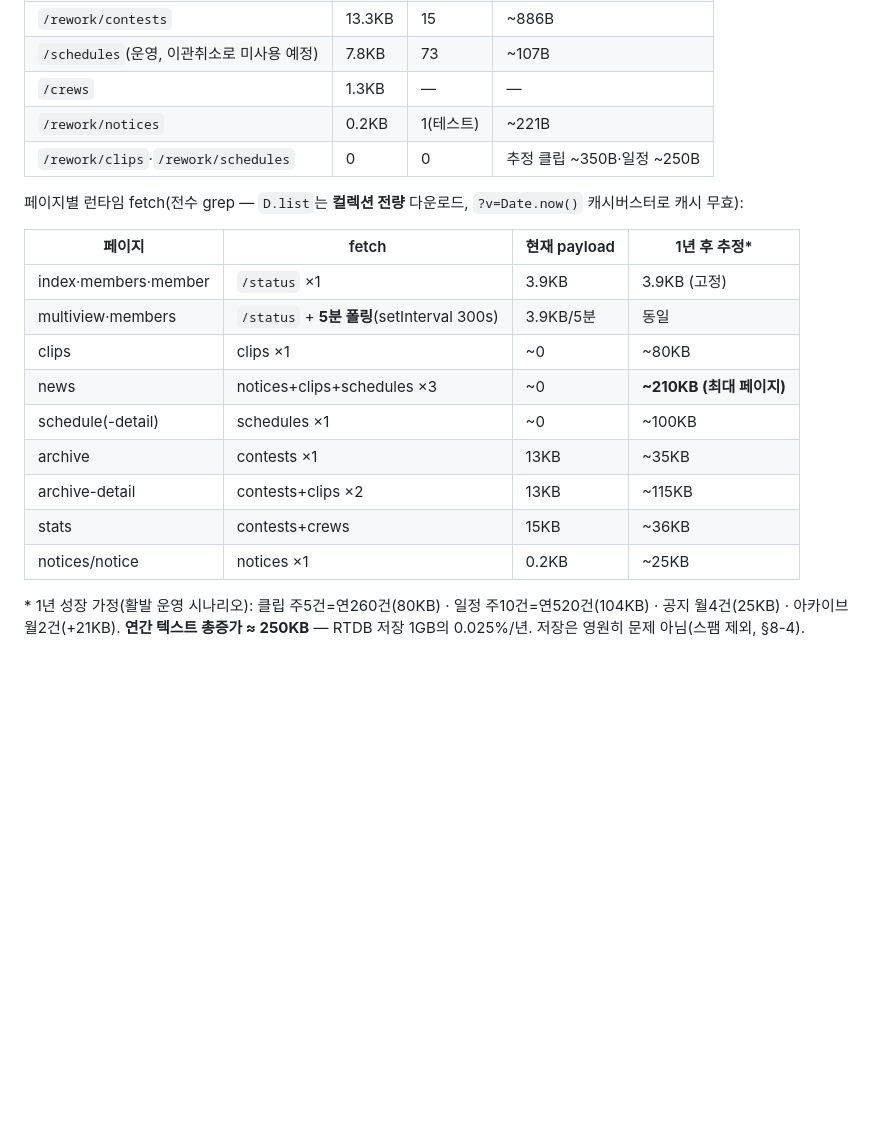
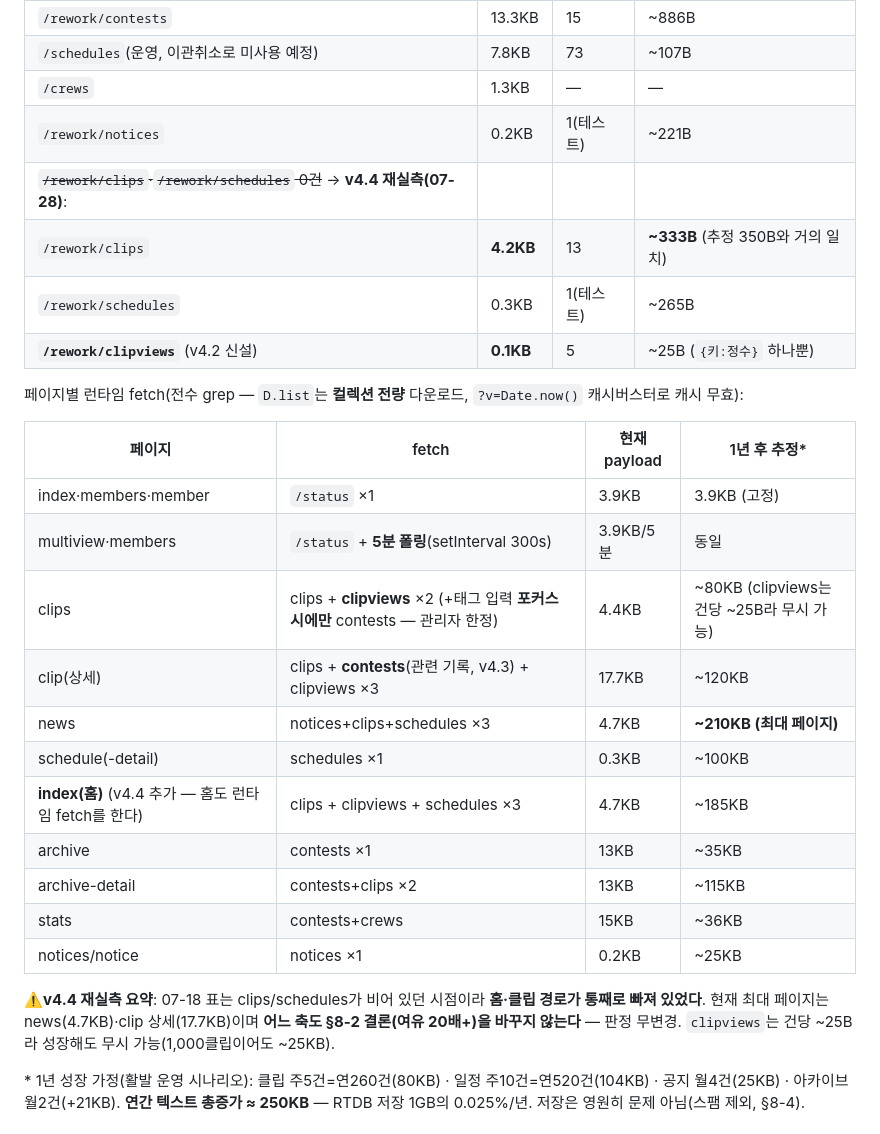
Before and after one commit to HotCake0/Test_version, a Markdown page: ROADMAP.md, the part around the change. Drawn GitHub-style; blank space fills up the shorter version.

Commit message:
§8-1 용량표 재실측 (clipviews 등재 + 홈 경로 누락 보정)
07-18 표는 clips/schedules가 비어 있던 시점 기준이라 홈·클립 경로가
통째로 빠져 있었고, v4.2에 신설된 clipviews도 미등재였다.

- 컬렉션 실측 갱신: clips 4.2KB/13건, schedules 0.3KB, clipviews 0.1KB/5건.
- 페이지별 fetch 정정: 홈(clips+clipviews+schedules 4.7KB) 행 신설,
  clip 상세는 contests까지 3종 17.7KB, clips 목록의 contests는
  태그 입력 포커스 시에만(관리자 한정)임을 명시.
- 판정 무변경 — 어느 축도 §8-2 결론(여유 20배+)에 영향 없음.

Co-Authored-By: Claude Opus 5 <noreply@anthropic.com>
Claude-Session: https://claude.ai/code/session_01QUncpK9vWFepCgmFvvkTUw

```diff
--- a/ROADMAP.md
+++ b/ROADMAP.md
@@ -823,7 +823,10 @@ RTDB 컬렉션 실측(2026-07-18 curl):
 | `/schedules`(운영, 이관취소로 미사용 예정) | 7.8KB | 73 | ~107B |
 | `/crews` | 1.3KB | — | — |
 | `/rework/notices` | 0.2KB | 1(테스트) | ~221B |
-| `/rework/clips`·`/rework/schedules` | 0 | 0 | 추정 클립 ~350B·일정 ~250B |
+| ~~`/rework/clips`·`/rework/schedules` 0건~~ → **v4.4 재실측(07-28)**: | | | |
+| `/rework/clips` | **4.2KB** | 13 | **~333B** (추정 350B와 거의 일치) |
+| `/rework/schedules` | 0.3KB | 1(테스트) | ~265B |
+| **`/rework/clipviews`** (v4.2 신설) | **0.1KB** | 5 | ~25B (`{키:정수}` 하나뿐) |
 
 페이지별 런타임 fetch(전수 grep — `D.list`는 **컬렉션 전량** 다운로드, `?v=Date.now()` 캐시버스터로 캐시 무효):
 
@@ -831,13 +834,19 @@ RTDB 컬렉션 실측(2026-07-18 curl):
 |---|---|---|---|
 | index·members·member | `/status` ×1 | 3.9KB | 3.9KB (고정) |
 | multiview·members | `/status` + **5분 폴링**(setInterval 300s) | 3.9KB/5분 | 동일 |
-| clips | clips ×1 | ~0 | ~80KB |
-| news | notices+clips+schedules ×3 | ~0 | **~210KB (최대 페이지)** |
-| schedule(-detail) | schedules ×1 | ~0 | ~100KB |
+| clips | clips + **clipviews** ×2 (+태그 입력 **포커스 시에만** contests — 관리자 한정) | 4.4KB | ~80KB (clipviews는 건당 ~25B라 무시 가능) |
+| clip(상세) | clips + **contests**(관련 기록, v4.3) + clipviews ×3 | 17.7KB | ~120KB |
+| news | notices+clips+schedules ×3 | 4.7KB | **~210KB (최대 페이지)** |
+| schedule(-detail) | schedules ×1 | 0.3KB | ~100KB |
+| **index(홈)** (v4.4 추가 — 홈도 런타임 fetch를 한다) | clips + clipviews + schedules ×3 | 4.7KB | ~185KB |
 | archive | contests ×1 | 13KB | ~35KB |
 | archive-detail | contests+clips ×2 | 13KB | ~115KB |
 | stats | contests+crews | 15KB | ~36KB |
 | notices/notice | notices ×1 | 0.2KB | ~25KB |
+
+⚠️**v4.4 재실측 요약**: 07-18 표는 clips/schedules가 비어 있던 시점이라 **홈·클립 경로가 통째로 빠져 있었다**.
+현재 최대 페이지는 news(4.7KB)·clip 상세(17.7KB)이며 **어느 축도 §8-2 결론(여유 20배+)을 바꾸지 않는다** — 판정 무변경.
+`clipviews`는 건당 ~25B라 성장해도 무시 가능(1,000클립이어도 ~25KB).
 
 \* 1년 성장 가정(활발 운영 시나리오): 클립 주5건=연260건(80KB) · 일정 주10건=연520건(104KB) · 공지 월4건(25KB) · 아카이브 월2건(+21KB).
 **연간 텍스트 총증가 ≈ 250KB** — RTDB 저장 1GB의 0.025%/년. 저장은 영원히 문제 아님(스팸 제외, §8-4).
```
